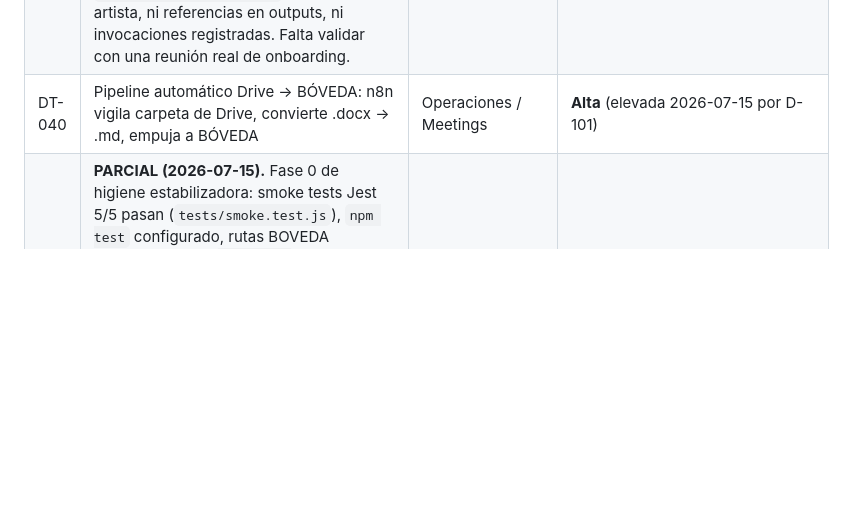
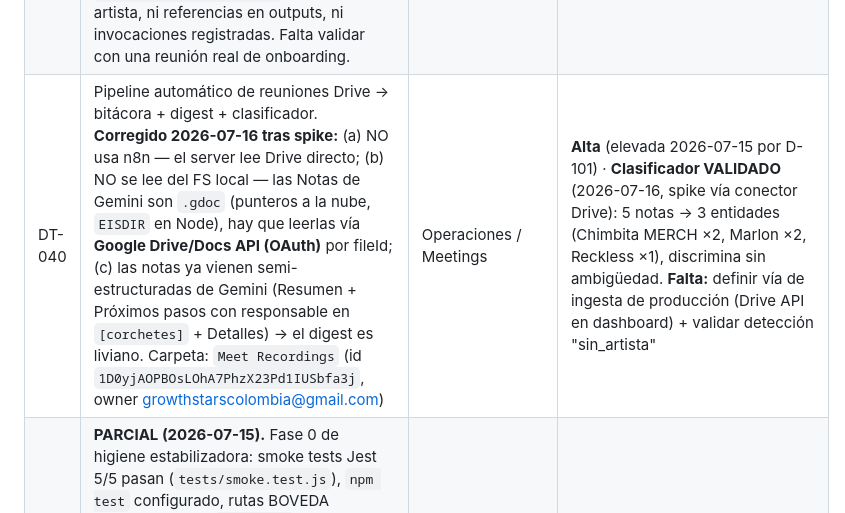
Before and after one commit to ianroavilla02/BOVEDA-GROWTHStars, a Markdown page: 03_PROTOCOLOS/deudas-tecnicas/REGISTRO-DEUDA-TECNICA.md, the part around the change. GitHub-like rendering; blank space fills up the shorter version.

Commit message:
deuda: DT-040 corregida tras spike — ingesta via Drive API (no FS local, no n8n), clasificador validado

```diff
--- a/03_PROTOCOLOS/deudas-tecnicas/REGISTRO-DEUDA-TECNICA.md
+++ b/03_PROTOCOLOS/deudas-tecnicas/REGISTRO-DEUDA-TECNICA.md
@@ -31,7 +31,7 @@
 | DT-037 | Crear Auditor de Mercado (fase 2) — entorno, competencia, nicho, norma demográfica · Motor: Antigravity | SOP Análisis 360 | Abierta (↑ Alta, desbloqueado por Antigravity) |
 | DT-038 | Orquestación con dependencia de fase — guarda que impida ejecutar Auditor Mercado sin perfil válido | SOP Análisis 360 | Abierta |
 | DT-039 | **PARCIAL (2026-07-16).** Agente `gs-limpiador-input.md` creado y commiteado (commit `0ebe408`). Prompt v1.0 completo: rol, límites, input, 6 pasos de limpieza, formato de output `TRANSCRIPCIÓN LIMPIA`, regla de calidad, preservación de evidencia textual. Sin secrets. **Nunca se ejecutó sobre una transcripción real:** no existe `transcripcion-limpia.md` en ningún artista, ni referencias en outputs, ni invocaciones registradas. Falta validar con una reunión real de onboarding. | SOP Análisis 360 | Parcial — ver traza en detalle expandido |
-| DT-040 | Pipeline automático Drive → BÓVEDA: n8n vigila carpeta de Drive, convierte .docx → .md, empuja a BÓVEDA | Operaciones / Meetings | **Alta** (elevada 2026-07-15 por D-101) |
+| DT-040 | Pipeline automático de reuniones Drive → bitácora + digest + clasificador. **Corregido 2026-07-16 tras spike:** (a) NO usa n8n — el server lee Drive directo; (b) NO se lee del FS local — las Notas de Gemini son `.gdoc` (punteros a la nube, `EISDIR` en Node), hay que leerlas vía **Google Drive/Docs API (OAuth)** por fileId; (c) las notas ya vienen semi-estructuradas de Gemini (Resumen + Próximos pasos con responsable en `[corchetes]` + Detalles) → el digest es liviano. Carpeta: `Meet Recordings` (id `1D0yjAOPBOsLOhA7PhzX23Pd1IUSbfa3j`, owner growthstarscolombia@gmail.com) | Operaciones / Meetings | **Alta** (elevada 2026-07-15 por D-101) · **Clasificador VALIDADO** (2026-07-16, spike vía conector Drive): 5 notas → 3 entidades (Chimbita MERCH ×2, Marlon ×2, Reckless ×1), discrimina sin ambigüedad. **Falta:** definir vía de ingesta de producción (Drive API en dashboard) + validar detección "sin_artista" |
 | DT-041 | **PARCIAL (2026-07-15).** Fase 0 de higiene estabilizadora: smoke tests Jest 5/5 pasan (`tests/smoke.test.js`), `npm test` configurado, rutas BOVEDA centralizadas en `config.js` con migración de consumidores (`deliverables.js`, scripts de test). **Falta:** tests E2E por endpoint crítico, schema validation contra Supabase, guardrails de regresión. | Operaciones | Parcial — ver traza en detalle expandido |
 | DT-042 | **PARCIAL (2026-07-16).** Compilador en `03_PROTOCOLOS/herramientas/compilador-informe-mensual.js` ya lee números reales desde `resumen-YYYY-MM.md` (input de Control) y tabla `## Métricas clave` en auditorías. Validado sobre Reckless junio 2026: sección 5 reporta 5/5 objetivos, 8/8 entregables, 7 reuniones, 5 misiones, 6 documentos, 8 decisiones — todos derivados de fuente estructurada o actas. Sigue siendo andamio mecánico: no genera narrativa; secciones 0/2/4/6 requieren Growth Hacker (D-099). | Operaciones / MGMT | Parcial — ver traza en detalle expandido |
 | DT-043 | Modelo de 3 cerebros: Antigravity (externo) + Claude (interno) + Kimi (runtime) — convención de roles y formato I/O | Stack / Arquitectura | Abierta |
```
